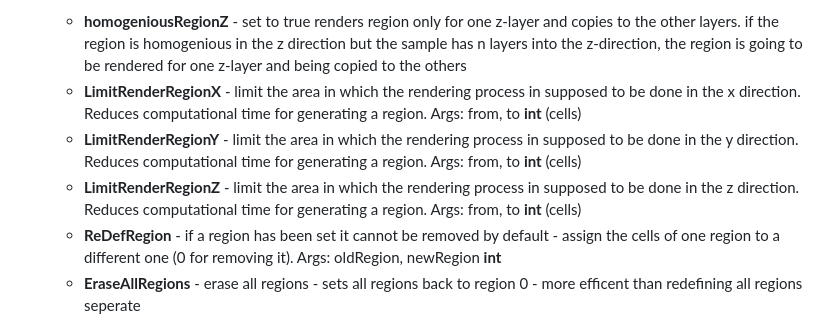
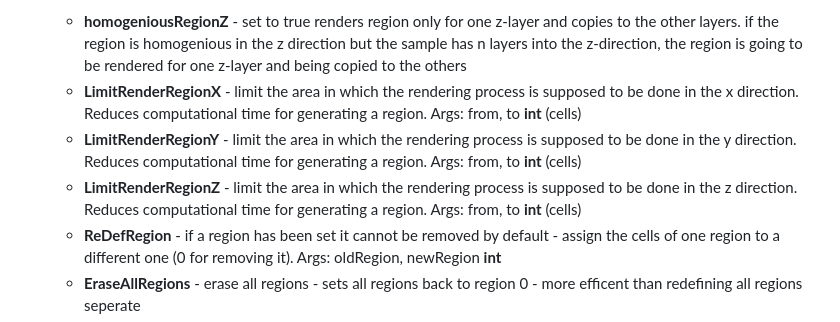
Before and after one commit to timvgl/Mumax3Mod, a Markdown page: README.md, the part around the change. Rendered like a GitHub page.

```diff
--- a/README.md
+++ b/README.md
@@ -109,9 +109,9 @@ Comment: Loading strains is highly experimental - if you want to use the strain
 
 * Regions:
     + __homogeniousRegionZ__ - set to true renders region only for one z-layer and copies to the other layers. if the region is homogenious in the z direction but the sample has n layers into the z-direction, the region is going to be rendered for one z-layer and being copied to the others
-    + __LimitRenderRegionX__ - limit the area in which the rendering process in supposed to be done in the x direction. Reduces computational time for generating a region. Args: from, to __int__ (cells)
-    + __LimitRenderRegionY__ - limit the area in which the rendering process in supposed to be done in the y direction. Reduces computational time for generating a region. Args: from, to __int__ (cells)
-    + __LimitRenderRegionZ__ - limit the area in which the rendering process in supposed to be done in the z direction. Reduces computational time for generating a region. Args: from, to __int__ (cells)
+    + __LimitRenderRegionX__ - limit the area in which the rendering process is supposed to be done in the x direction. Reduces computational time for generating a region. Args: from, to __int__ (cells)
+    + __LimitRenderRegionY__ - limit the area in which the rendering process is supposed to be done in the y direction. Reduces computational time for generating a region. Args: from, to __int__ (cells)
+    + __LimitRenderRegionZ__ - limit the area in which the rendering process is supposed to be done in the z direction. Reduces computational time for generating a region. Args: from, to __int__ (cells)
     + __ReDefRegion__ - if a region has been set it cannot be removed by default - assign the cells of one region to a different one (0 for removing it). Args: oldRegion, newRegion __int__
     + __EraseAllRegions__ - erase all regions - sets all regions back to region 0 - more efficent than redefining all regions seperate
     + __int__ - casts castable values to integer. Args: value __float__
```
